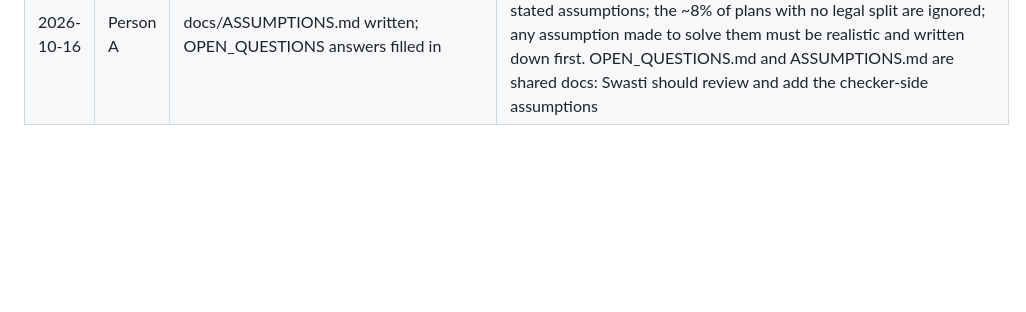
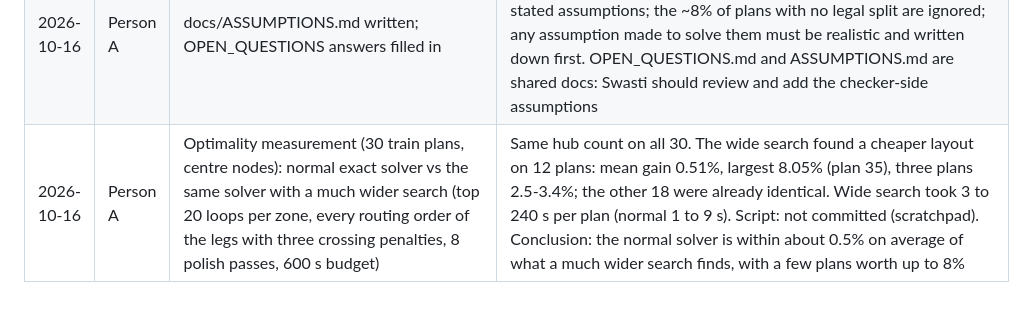
Before and after one commit to swastigupta8/8ball, a Markdown page: docs/BUILD_LOG_A.md, the part around the change. GitHub-like rendering; blank space fills up the shorter version.

Commit message:
Log the optimality measurement
Co-Authored-By: Claude Sonnet 5.5 <noreply@anthropic.com>

```diff
--- a/docs/BUILD_LOG_A.md
+++ b/docs/BUILD_LOG_A.md
@@ -20,3 +20,4 @@
 | 2026-10-16 | Person A | A14 fixes from the 300-plan trial (600 exact answers, 552 valid): (1) path endpoints are now the node's own coordinates, not its grid vertex's (two nodes whose lines are within 0.1 mm share a vertex; 2 answers failed the schema join by 3e-6 units); (2) meta.j_floor is now a real lower bound: the cheapest split of the sum of per-zone floors, where a zone floor is the cheapest node cycle with every leg at its cheapest path over all headings (no node turns, crossings, overlap or hub cost). Before, j_floor was the additive best cost, which polish can beat (28 of 600 answers were below it). Exact answers are on average 19% above this weak floor. meta.best_additive_cost keeps its meaning (best summed zone cost before polish, for the CP-SAT cross-check). Contract PR note for DECISIONS.md: j_floor definition |
 | 2026-10-16 | Person A | Open questions 13-15 added to docs/OPEN_QUESTIONS.md (shared file: both people should look at it in the next contract PR) | Plans with no legal split under the strict reading: 46 of 600 exact answers (7.7%) in the 300-plan x 2-mode trial: 34 coverage (rooms with no door/passage or sitting inside another room's polygon, nodes in walls), 14 capacity (a room above 100 m2). Decision (user, 2026-10-16): keep the strict reading and ask the organisers. The solver returns the greedy answer for these with meta.warnings explaining; the checker will always mark them invalid |
 | 2026-10-16 | Person A | docs/ASSUMPTIONS.md written; OPEN_QUESTIONS answers filled in | User decisions: questions 1-3 unanswered, proceed on assumptions; layout and structure issues need no more questions, only clearly stated assumptions; the ~8% of plans with no legal split are ignored; any assumption made to solve them must be realistic and written down first. OPEN_QUESTIONS.md and ASSUMPTIONS.md are shared docs: Swasti should review and add the checker-side assumptions |
+| 2026-10-16 | Person A | Optimality measurement (30 train plans, centre nodes): normal exact solver vs the same solver with a much wider search (top 20 loops per zone, every routing order of the legs with three crossing penalties, 8 polish passes, 600 s budget) | Same hub count on all 30. The wide search found a cheaper layout on 12 plans: mean gain 0.51%, largest 8.05% (plan 35), three plans 2.5-3.4%; the other 18 were already identical. Wide search took 3 to 240 s per plan (normal 1 to 9 s). Script: not committed (scratchpad). Conclusion: the normal solver is within about 0.5% on average of what a much wider search finds, with a few plans worth up to 8% |
```
